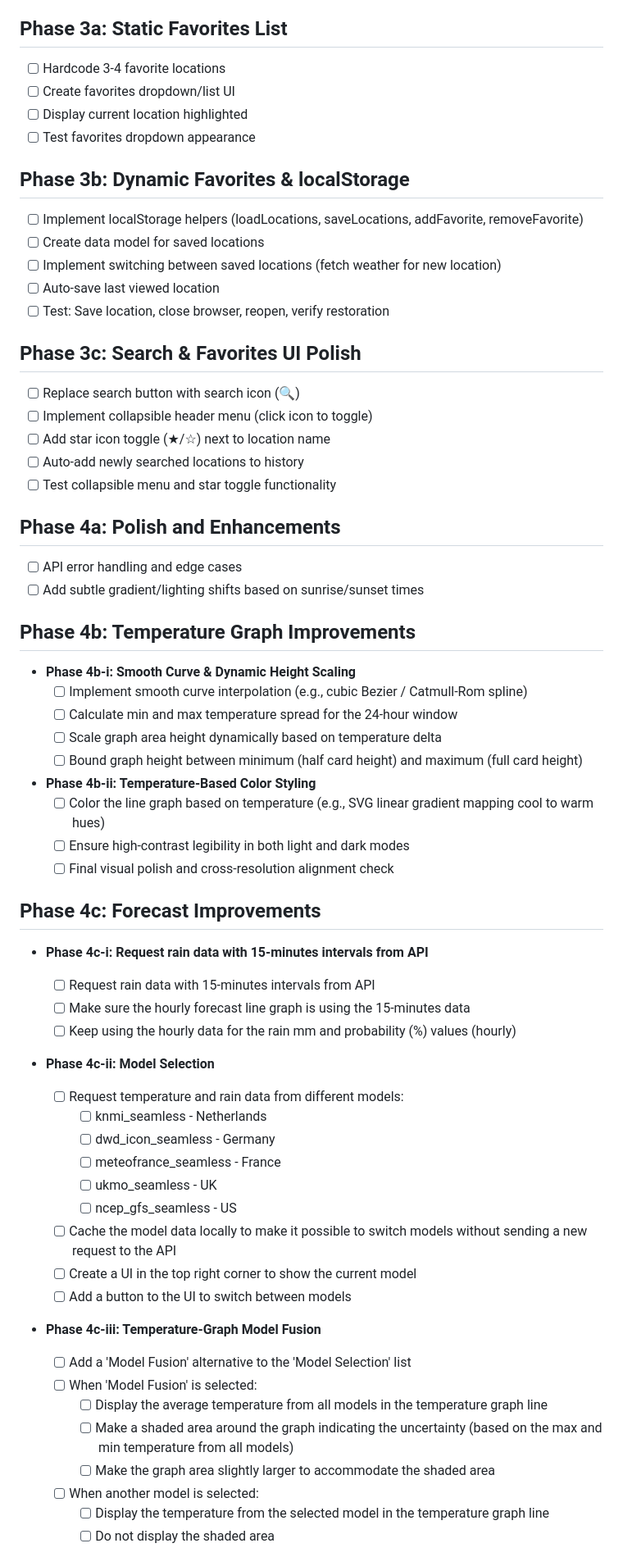
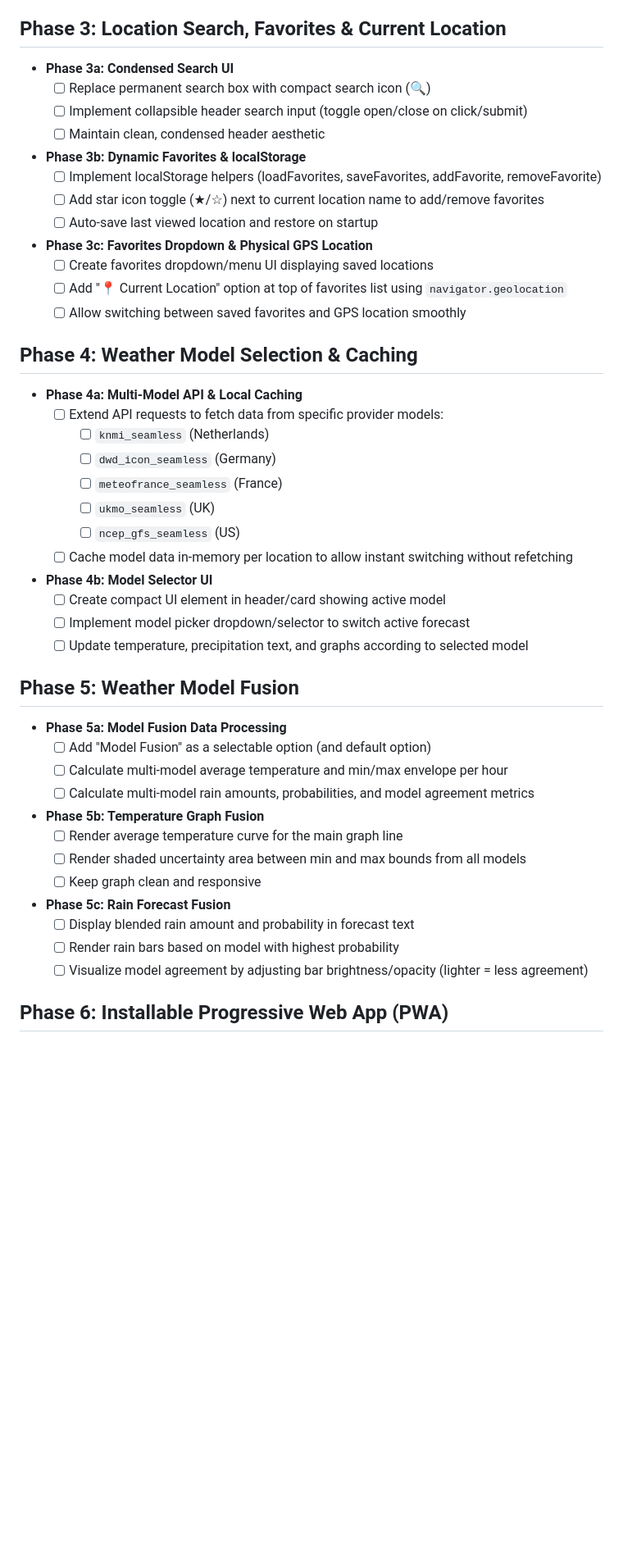
Before and after one commit to ulfen/weather, a Markdown page: TODO.md, the part around one of its changes. Shown at 82% size. GitHub-like rendering; blank space fills up the shorter version.

Commit message:
Update TODO

```diff
--- a/TODO.md
+++ b/TODO.md
@@ -161,69 +161,55 @@ After completing each phase:
   - [x] If possible, make the daily forecast show today at top after loading (yesterday not directly visible)
   - [x] Verified: Live Open-Meteo test verified 18 hourly columns (-3h to +48h), 52-point SVG temperature graph, 16 daily forecast rows (Yesterday, Today, +14 days with matching weekday), event detection aligned with Today, and scroll positioning on render
 
-## Phase 3a: Static Favorites List
-- [ ] Hardcode 3-4 favorite locations
-- [ ] Create favorites dropdown/list UI
-- [ ] Display current location highlighted
-- [ ] Test favorites dropdown appearance
+## Phase 3: Location Search, Favorites & Current Location
 
-## Phase 3b: Dynamic Favorites & localStorage
-- [ ] Implement localStorage helpers (loadLocations, saveLocations, addFavorite, removeFavorite)
-- [ ] Create data model for saved locations
-- [ ] Implement switching between saved locations (fetch weather for new location)
-- [ ] Auto-save last viewed location
-- [ ] Test: Save location, close browser, reopen, verify restoration
+- **Phase 3a: Condensed Search UI**
+  - [ ] Replace permanent search box with compact search icon (🔍)
+  - [ ] Implement collapsible header search input (toggle open/close on click/submit)
+  - [ ] Maintain clean, condensed header aesthetic
 
-## Phase 3c: Search & Favorites UI Polish
-- [ ] Replace search button with search icon (🔍)
-- [ ] Implement collapsible header menu (click icon to toggle)
-- [ ] Add star icon toggle (★/☆) next to location name
-- [ ] Auto-add newly searched locations to history
-- [ ] Test collapsible menu and star toggle functionality
+- **Phase 3b: Dynamic Favorites & localStorage**
+  - [ ] Implement localStorage helpers (loadFavorites, saveFavorites, addFavorite, removeFavorite)
+  - [ ] Add star icon toggle (★/☆) next to current location name to add/remove favorites
+  - [ ] Auto-save last viewed location and restore on startup
 
-## Phase 4a: Polish and Enhancements
-- [ ] API error handling and edge cases
-- [ ] Add subtle gradient/lighting shifts based on sunrise/sunset times
+- **Phase 3c: Favorites Dropdown & Physical GPS Location**
+  - [ ] Create favorites dropdown/menu UI displaying saved locations
+  - [ ] Add "📍 Current Location" option at top of favorites list using `navigator.geolocation`
+  - [ ] Allow switching between saved favorites and GPS location smoothly
 
-## Phase 4b: Temperature Graph Improvements
+## Phase 4: Weather Model Selection & Caching
 
-- **Phase 4b-i: Smooth Curve & Dynamic Height Scaling**
-  - [ ] Implement smooth curve interpolation (e.g., cubic Bezier / Catmull-Rom spline)
-  - [ ] Calculate min and max temperature spread for the 24-hour window
-  - [ ] Scale graph area height dynamically based on temperature delta
-  - [ ] Bound graph height between minimum (half card height) and maximum (full card height)
+- **Phase 4a: Multi-Model API & Local Caching**
+  - [ ] Extend API requests to fetch data from specific provider models:
+    - [ ] `knmi_seamless` (Netherlands)
+    - [ ] `dwd_icon_seamless` (Germany)
+    - [ ] `meteofrance_seamless` (France)
+    - [ ] `ukmo_seamless` (UK)
+    - [ ] `ncep_gfs_seamless` (US)
+  - [ ] Cache model data in-memory per location to allow instant switching without refetching
 
-- **Phase 4b-ii: Temperature-Based Color Styling**
-  - [ ] Color the line graph based on temperature (e.g., SVG linear gradient mapping cool to warm hues)
-  - [ ] Ensure high-contrast legibility in both light and dark modes
-  - [ ] Final visual polish and cross-resolution alignment check
+- **Phase 4b: Model Selector UI**
+  - [ ] Create compact UI element in header/card showing active model
+  - [ ] Implement model picker dropdown/selector to switch active forecast
+  - [ ] Update temperature, precipitation text, and graphs according to selected model
 
-## Phase 4c: Forecast Improvements
+## Phase 5: Weather Model Fusion
 
-- **Phase 4c-i: Request rain data with 15-minutes intervals from API**
-  - [ ] Request rain data with 15-minutes intervals from API
-  - [ ] Make sure the hourly forecast line graph is using the 15-minutes data
-  - [ ] Keep using the hourly data for the rain mm and probability (%) values (hourly)
+- **Phase 5a: Model Fusion Data Processing**
+  - [ ] Add "Model Fusion" as a selectable option (and default option)
+  - [ ] Calculate multi-model average temperature and min/max envelope per hour
+  - [ ] Calculate multi-model rain amounts, probabilities, and model agreement metrics
 
-- **Phase 4c-ii: Model Selection**
+- **Phase 5b: Temperature Graph Fusion**
+  - [ ] Render average temperature curve for the main graph line
+  - [ ] Render shaded uncertainty area between min and max bounds from all models
+  - [ ] Keep graph clean and responsive
 
-  - [ ] Request temperature and rain data from different models:
-    - [ ] knmi_seamless - Netherlands
-    - [ ] dwd_icon_seamless - Germany
-    - [ ] meteofrance_seamless - France
-    - [ ] ukmo_seamless - UK
-    - [ ] ncep_gfs_seamless - US
-  - [ ] Cache the model data locally to make it possible to switch models without sending a new request to the API
-  - [ ] Create a UI in the top right corner to show the current model
-  - [ ] Add a button to the UI to switch between models
+- **Phase 5c: Rain Forecast Fusion**
+  - [ ] Display blended rain amount and probability in forecast text
+  - [ ] Render rain bars based on model with highest probability
+  - [ ] Visualize model agreement by adjusting bar brightness/opacity (lighter = less agreement)
 
-- **Phase 4c-iii: Temperature-Graph Model Fusion**
-  - [ ] Add a 'Model Fusion' alternative to the 'Model Selection' list
-  - [ ] When 'Model Fusion' is selected:
-    - [ ] Display the average temperature from all models in the temperature graph line
-    - [ ] Make a shaded area around the graph indicating the uncertainty (based on the max and min temperature from all models)
-    - [ ] Make the graph area slightly larger to accommodate the shaded area
-  - [ ] When another model is selected:
-    - [ ] Display the temperature from the selected model in the temperature graph line
-    - [ ] Do not display the shaded area
+## Phase 6: Installable Progressive Web App (PWA)
 
```
Also changed, not shown: other parts of TODO.md (+9 -9 lines).
